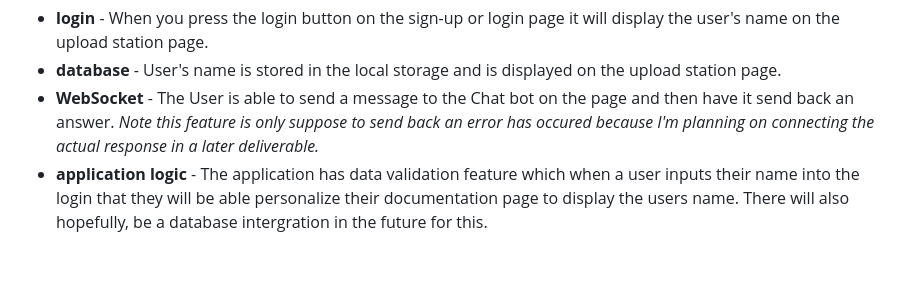
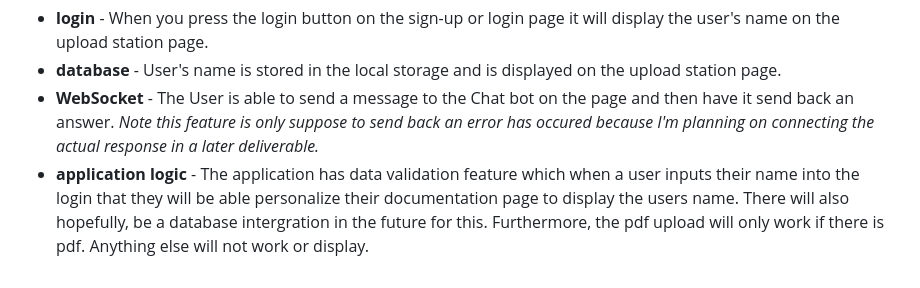
Before and after one commit to warlordwinter/startup, a Markdown page: README.md, the part around the change. Rendered like a GitHub page.

```diff
--- a/README.md
+++ b/README.md
@@ -76,4 +76,4 @@ For this deliverable, I made the Login, Sign-Up,Station Page Work.
 - **login** - When you press the login button on the sign-up or login page it will display the user's name on the upload station page.
 - **database** - User's name is stored in the local storage and is displayed on the upload station page.
 - **WebSocket** - The User is able to send a message to the Chat bot on the page and then have it send back an answer. *Note this feature is only suppose to send back an error has occured because I'm planning on connecting the actual response in a later deliverable.*
-- **application logic** - The application has data validation feature which when a user inputs their name into the login that they will be able personalize their documentation page to display the users name. There will also hopefully, be a database intergration in the future for this.
+- **application logic** - The application has data validation feature which when a user inputs their name into the login that they will be able personalize their documentation page to display the users name. There will also hopefully, be a database intergration in the future for this. Furthermore, the pdf upload will only work if there is pdf. Anything else will not work or display.
```
